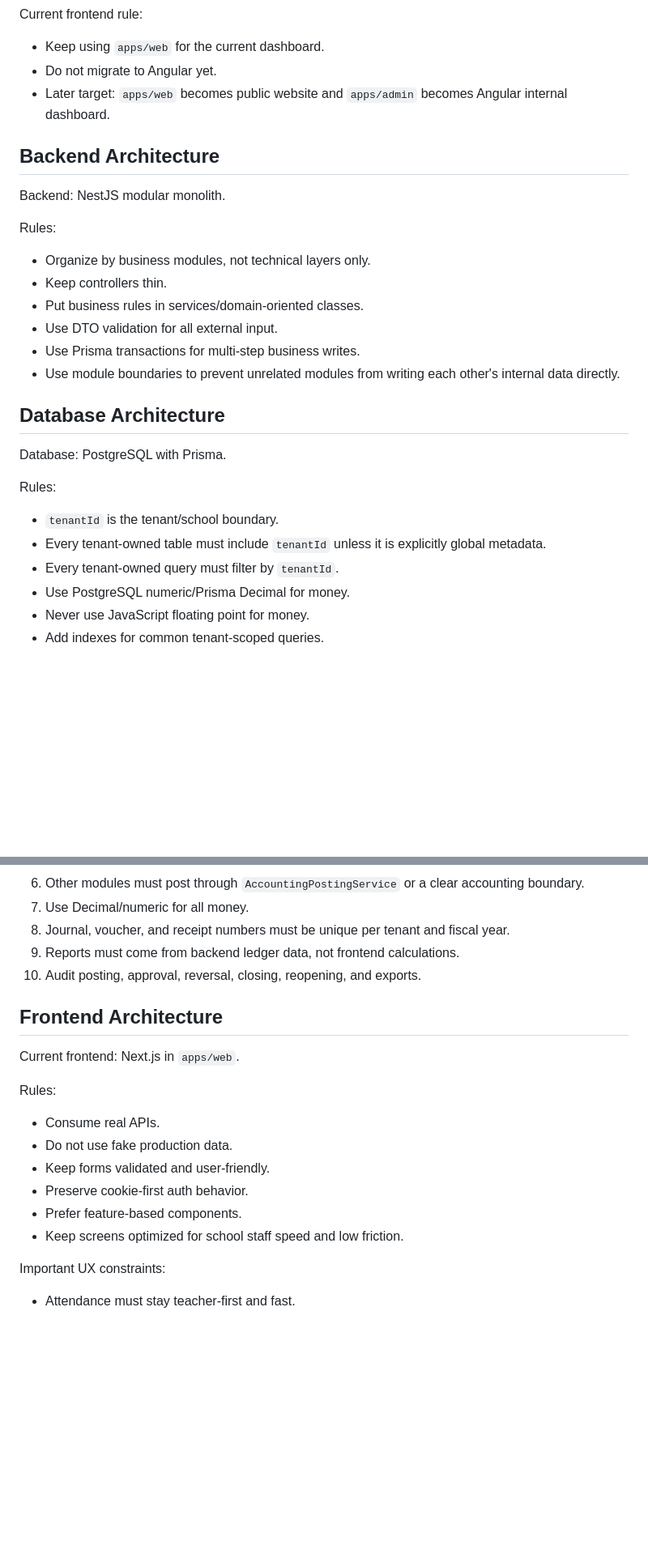
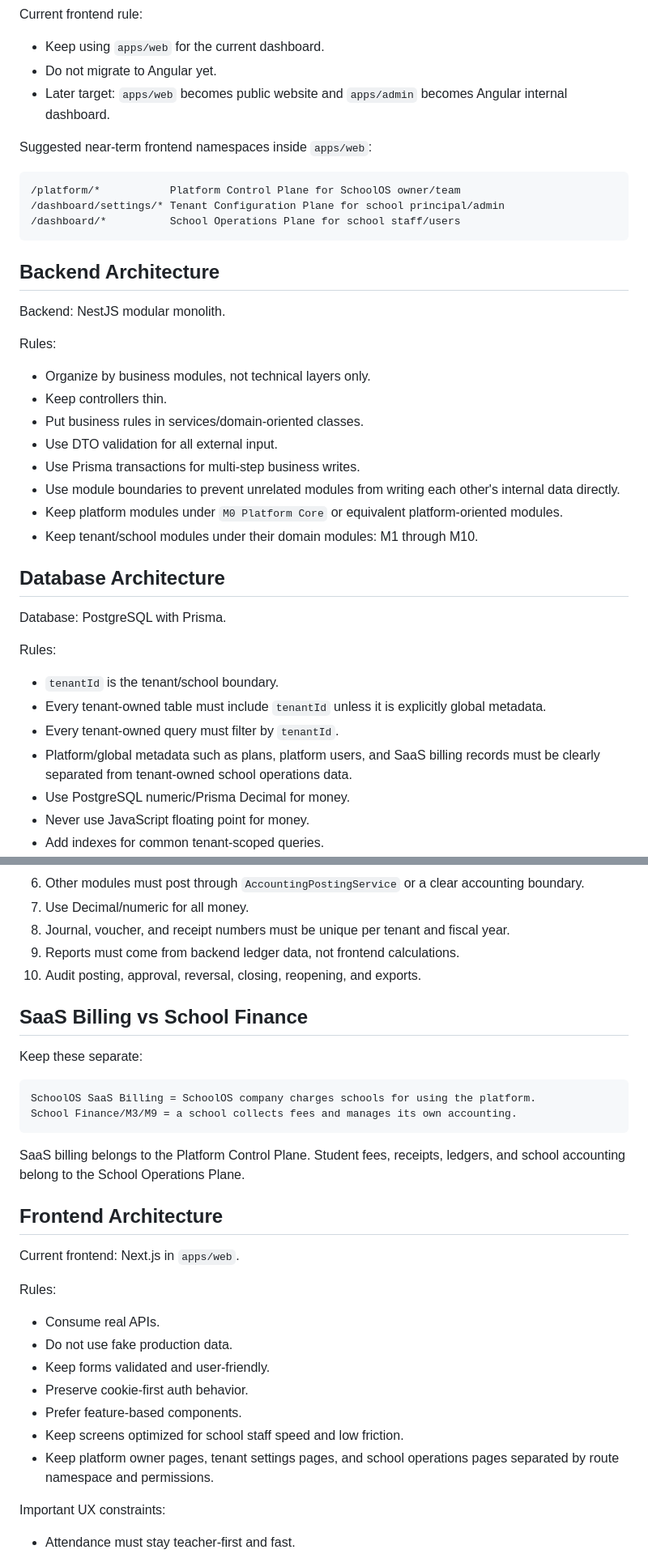
Before and after one commit to erwinshrestha17/SchoolOS, a Markdown page: ARCHITECTURE.md, 2 parts joined by grey strips. Shown at 81% size. Drawn GitHub-style; blank space fills up the shorter version.

````diff
--- a/ARCHITECTURE.md
+++ b/ARCHITECTURE.md
@@ -34,6 +142,14 @@ Current frontend rule:
 - Do not migrate to Angular yet.
 - Later target: `apps/web` becomes public website and `apps/admin` becomes Angular internal dashboard.
 
+Suggested near-term frontend namespaces inside `apps/web`:
+
+```text
+/platform/*           Platform Control Plane for SchoolOS owner/team
+/dashboard/settings/* Tenant Configuration Plane for school principal/admin
+/dashboard/*          School Operations Plane for school staff/users
+```
+
 ## Backend Architecture
 
 Backend: NestJS modular monolith.
@@ -46,6 +162,8 @@ Rules:
 - Use DTO validation for all external input.
 - Use Prisma transactions for multi-step business writes.
 - Use module boundaries to prevent unrelated modules from writing each other's internal data directly.
+- Keep platform modules under `M0 Platform Core` or equivalent platform-oriented modules.
+- Keep tenant/school modules under their domain modules: M1 through M10.
 
 ## Database Architecture
 
@@ -56,6 +174,7 @@ Rules:
 - `tenantId` is the tenant/school boundary.
 - Every tenant-owned table must include `tenantId` unless it is explicitly global metadata.
 - Every tenant-owned query must filter by `tenantId`.
+- Platform/global metadata such as plans, platform users, and SaaS billing records must be clearly separated from tenant-owned school operations data.
 - Use PostgreSQL numeric/Prisma Decimal for money.
 - Never use JavaScript floating point for money.
 - Add indexes for common tenant-scoped queries.
@@ -107,6 +230,17 @@ Strict rules:
 9. Reports must come from backend ledger data, not frontend calculations.
 10. Audit posting, approval, reversal, closing, reopening, and exports.
 
+## SaaS Billing vs School Finance
+
+Keep these separate:
+
+```text
+SchoolOS SaaS Billing = SchoolOS company charges schools for using the platform.
+School Finance/M3/M9 = a school collects fees and manages its own accounting.
+```
+
+SaaS billing belongs to the Platform Control Plane. Student fees, receipts, ledgers, and school accounting belong to the School Operations Plane.
+
 ## Frontend Architecture
 
 Current frontend: Next.js in `apps/web`.
@@ -119,6 +253,7 @@ Rules:
 - Preserve cookie-first auth behavior.
 - Prefer feature-based components.
 - Keep screens optimized for school staff speed and low friction.
+- Keep platform owner pages, tenant settings pages, and school operations pages separated by route namespace and permissions.
 
 Important UX constraints:
 
````
Also changed, not shown: other parts of ARCHITECTURE.md (+112 -0 lines).
